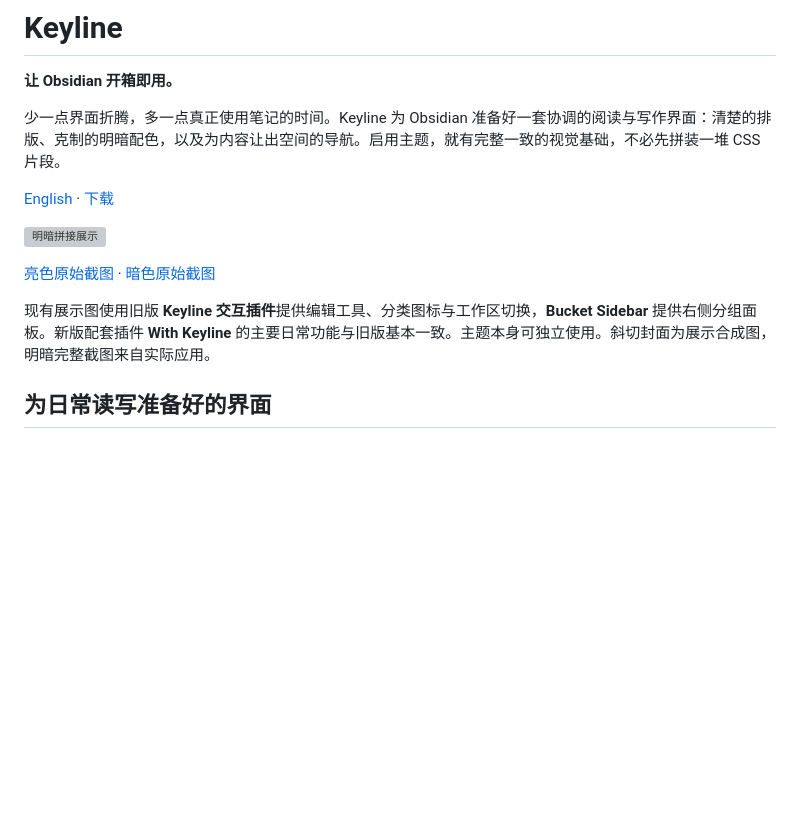
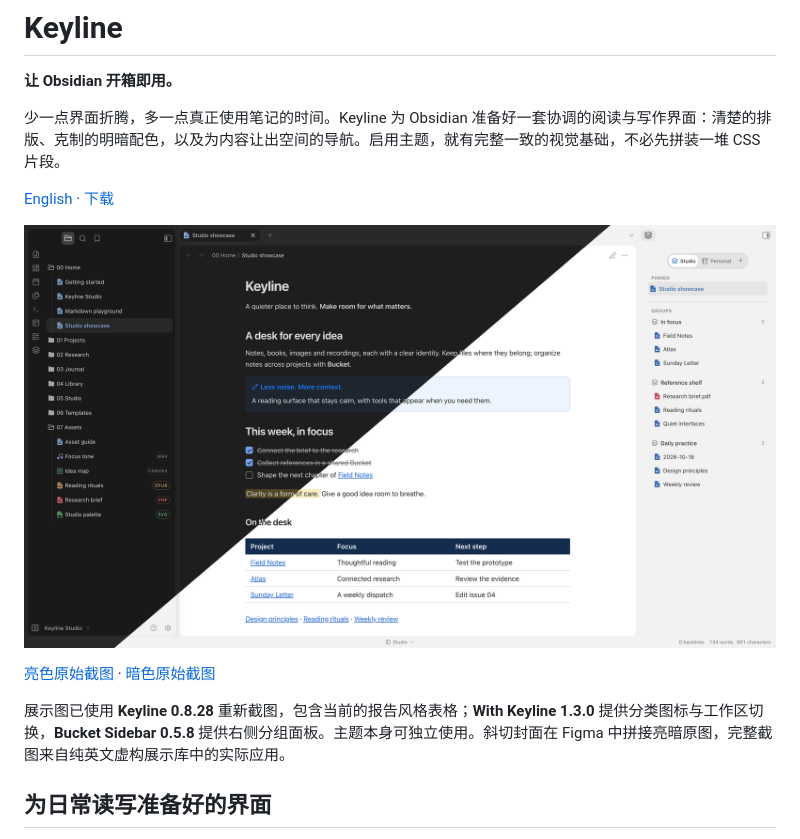
Before and after one commit to BADtoBad/obsidian-keyline, a Markdown page: README.zh-CN.md, the part around one of its changes. Rendered like a GitHub page; pictures changed too: assets/keyline-cover-diagonal-v3.png (added); blank space fills up the shorter version; grey boxes are pictures that could not be loaded.

```diff
--- a/README.zh-CN.md
+++ b/README.zh-CN.md
@@ -6,5 +6,5 @@
 
 [English](README.md) · [下载](https://github.com/BADtoBad/obsidian-keyline/releases)
 
-![明暗拼接展示](assets/keyline-cover-diagonal-v2.png)
+![明暗拼接展示](assets/keyline-cover-diagonal-v3.png)
 
@@ -12,5 +12,5 @@
 
-现有展示图使用旧版 **Keyline 交互插件**提供编辑工具、分类图标与工作区切换，**Bucket Sidebar** 提供右侧分组面板。新版配套插件 **With Keyline** 的主要日常功能与旧版基本一致。主题本身可独立使用。斜切封面为展示合成图，明暗完整截图来自实际应用。
+展示图已使用 **Keyline 0.8.28** 重新截图，包含当前的报告风格表格；**With Keyline 1.3.0** 提供分类图标与工作区切换，**Bucket Sidebar 0.5.8** 提供右侧分组面板。主题本身可独立使用。斜切封面在 Figma 中拼接亮暗原图，完整截图来自纯英文虚构展示库中的实际应用。
 
 ## 为日常读写准备好的界面
 
```
Also changed, not shown: other parts of README.zh-CN.md (+1 -1 lines), README.md (+3 -3 lines), assets/keyline-showcase-dark-v3.png (added), assets/keyline-showcase-light-v3.png (added), 1 other file.
